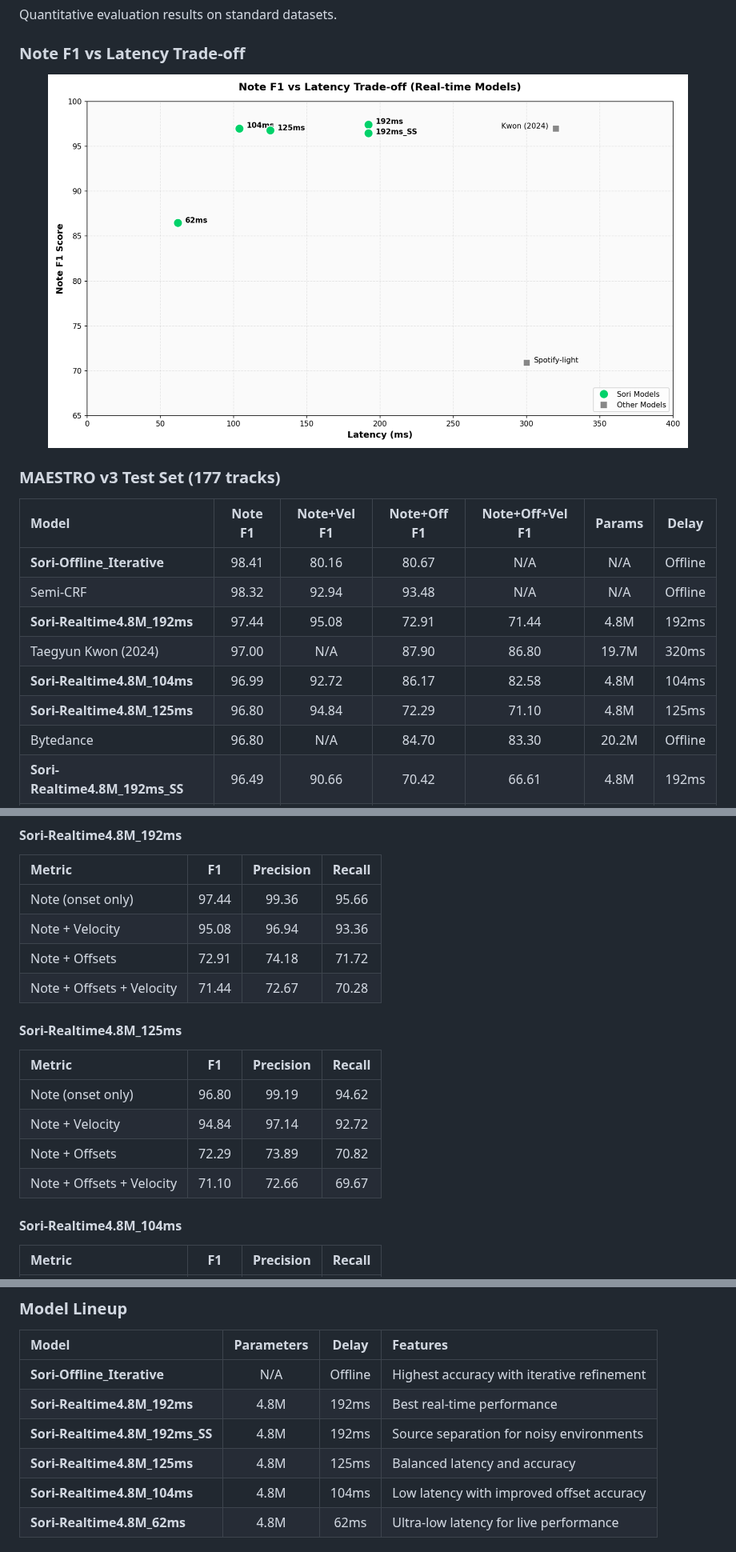
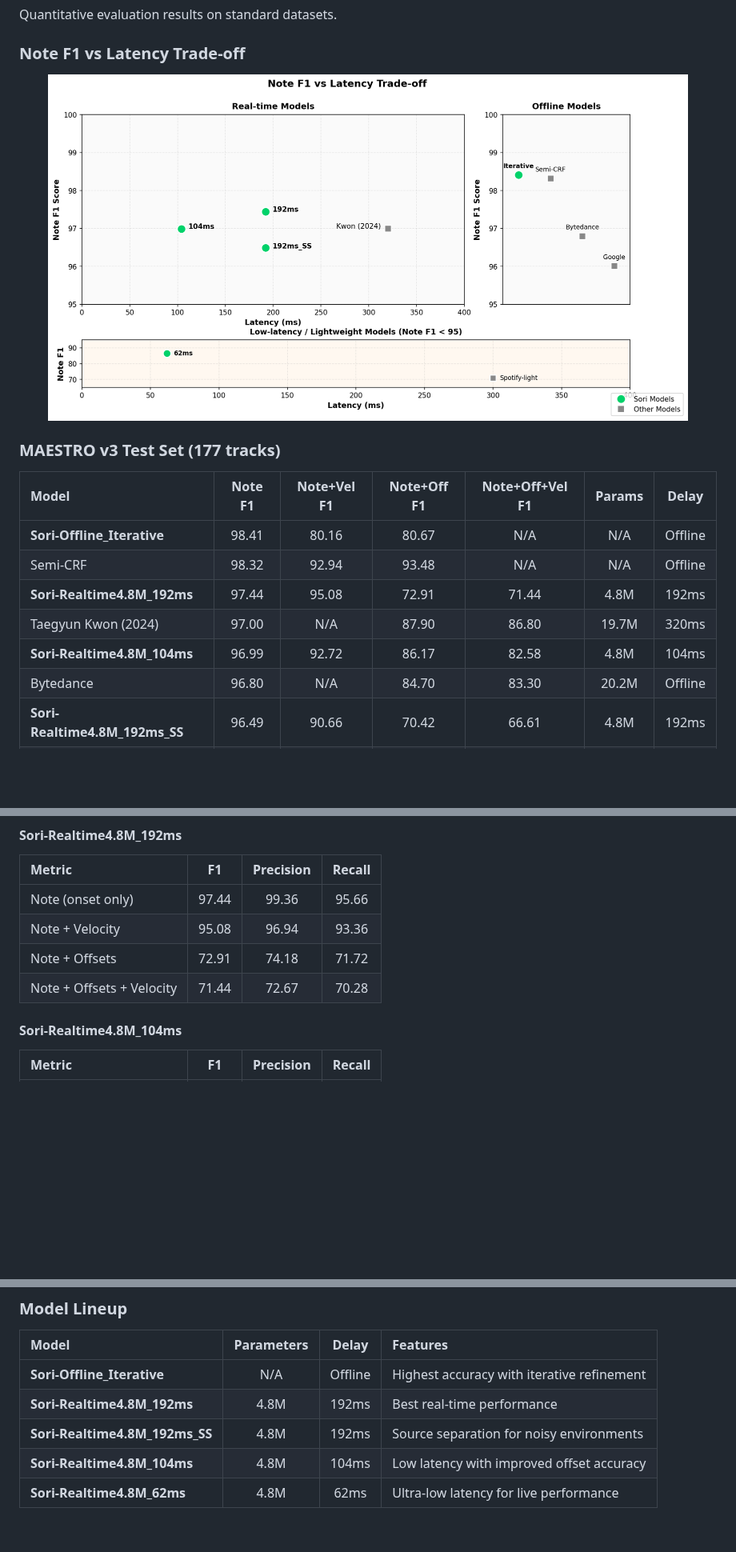
Before and after one commit to sori-ai/SORI-Leaderboard, a Markdown page: README.md, 3 parts joined by grey strips. Shown at 80% size. GitHub-like rendering; pictures changed too: assets/images/note_f1_vs_delay.png; folded sections open; blank space fills up the shorter version.

Commit message:
Remove 125ms model and improve trade-off chart
- Remove Sori-Realtime4.8M_125ms from benchmark table, detailed metrics, and model lineup
- Update chart: Y-axis 95+ for main view, separate section for low performers (62ms, Spotify-light)
- Add offline models to chart visualization

Co-Authored-By: Claude Opus 4.5 <noreply@anthropic.com>

```diff
--- a/README.md
+++ b/README.md
@@ -37,7 +37,6 @@ Quantitative evaluation results on standard datasets.
 | **Sori-Realtime4.8M_192ms** | 97.44 | 95.08 | 72.91 | 71.44 | 4.8M | 192ms |
 | Taegyun Kwon (2024) | 97.00 | N/A | 87.90 | 86.80 | 19.7M | 320ms |
 | **Sori-Realtime4.8M_104ms** | 96.99 | 92.72 | 86.17 | 82.58 | 4.8M | 104ms |
-| **Sori-Realtime4.8M_125ms** | 96.80 | 94.84 | 72.29 | 71.10 | 4.8M | 125ms |
 | Bytedance | 96.80 | N/A | 84.70 | 83.30 | 20.2M | Offline |
 | **Sori-Realtime4.8M_192ms_SS** | 96.49 | 90.66 | 70.42 | 66.61 | 4.8M | 192ms |
 | Google | 96.01 | N/A | 83.94 | 82.75 | 54M | Offline |
@@ -64,15 +63,6 @@ Quantitative evaluation results on standard datasets.
 | Note + Velocity | 95.08 | 96.94 | 93.36 |
 | Note + Offsets | 72.91 | 74.18 | 71.72 |
 | Note + Offsets + Velocity | 71.44 | 72.67 | 70.28 |
-
-#### Sori-Realtime4.8M_125ms
-
-| Metric | F1 | Precision | Recall |
-|:-------|:--:|:---------:|:------:|
-| Note (onset only) | 96.80 | 99.19 | 94.62 |
-| Note + Velocity | 94.84 | 97.14 | 92.72 |
-| Note + Offsets | 72.29 | 73.89 | 70.82 |
-| Note + Offsets + Velocity | 71.10 | 72.66 | 69.67 |
 
 #### Sori-Realtime4.8M_104ms
 
@@ -125,7 +115,6 @@ Quantitative evaluation results on standard datasets.
 | **Sori-Offline_Iterative** | N/A | Offline | Highest accuracy with iterative refinement |
 | **Sori-Realtime4.8M_192ms** | 4.8M | 192ms | Best real-time performance |
 | **Sori-Realtime4.8M_192ms_SS** | 4.8M | 192ms | Source separation for noisy environments |
-| **Sori-Realtime4.8M_125ms** | 4.8M | 125ms | Balanced latency and accuracy |
 | **Sori-Realtime4.8M_104ms** | 4.8M | 104ms | Low latency with improved offset accuracy |
 | **Sori-Realtime4.8M_62ms** | 4.8M | 62ms | Ultra-low latency for live performance |
 
```
